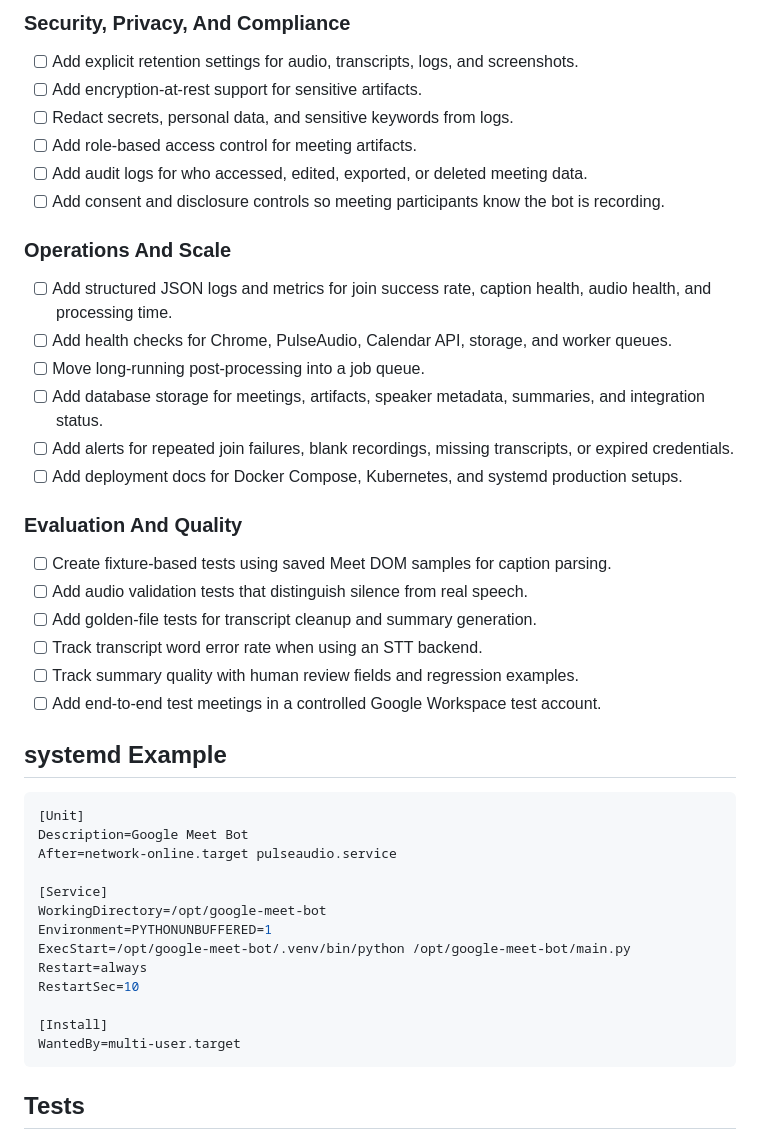
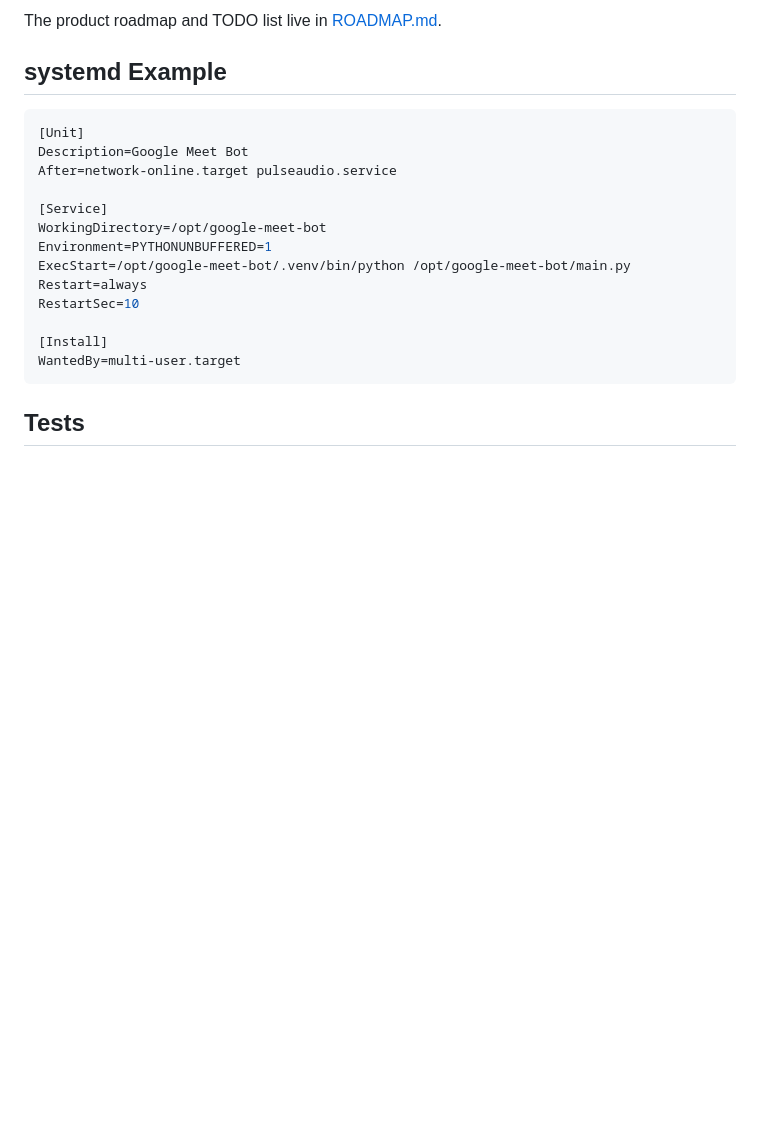
Before and after one commit to ssadev/meetread.ai, a Markdown page: README.md, the part around one of its changes. GitHub-like rendering; blank space fills up the shorter version.

Commit message:
Readme and Roadmap Markdown updated

```diff
--- a/README.md
+++ b/README.md
@@ -304,29 +252,4 @@ The project currently captures Google Meet audio and Meet-provided captions. To
-### Security, Privacy, And Compliance
-
-- [ ] Add explicit retention settings for audio, transcripts, logs, and screenshots.
-- [ ] Add encryption-at-rest support for sensitive artifacts.
-- [ ] Redact secrets, personal data, and sensitive keywords from logs.
-- [ ] Add role-based access control for meeting artifacts.
-- [ ] Add audit logs for who accessed, edited, exported, or deleted meeting data.
-- [ ] Add consent and disclosure controls so meeting participants know the bot is recording.
-
-### Operations And Scale
-
-- [ ] Add structured JSON logs and metrics for join success rate, caption health, audio health, and processing time.
-- [ ] Add health checks for Chrome, PulseAudio, Calendar API, storage, and worker queues.
-- [ ] Move long-running post-processing into a job queue.
-- [ ] Add database storage for meetings, artifacts, speaker metadata, summaries, and integration status.
-- [ ] Add alerts for repeated join failures, blank recordings, missing transcripts, or expired credentials.
-- [ ] Add deployment docs for Docker Compose, Kubernetes, and systemd production setups.
-
-### Evaluation And Quality
-
-- [ ] Create fixture-based tests using saved Meet DOM samples for caption parsing.
-- [ ] Add audio validation tests that distinguish silence from real speech.
-- [ ] Add golden-file tests for transcript cleanup and summary generation.
-- [ ] Track transcript word error rate when using an STT backend.
-- [ ] Track summary quality with human review fields and regression examples.
-- [ ] Add end-to-end test meetings in a controlled Google Workspace test account.
+The product roadmap and TODO list live in [ROADMAP.md](ROADMAP.md).
 
 ## systemd Example
 
```
Also changed, not shown: other parts of README.md (+1 -53 lines), ROADMAP.md (added, +118 -0 lines).
